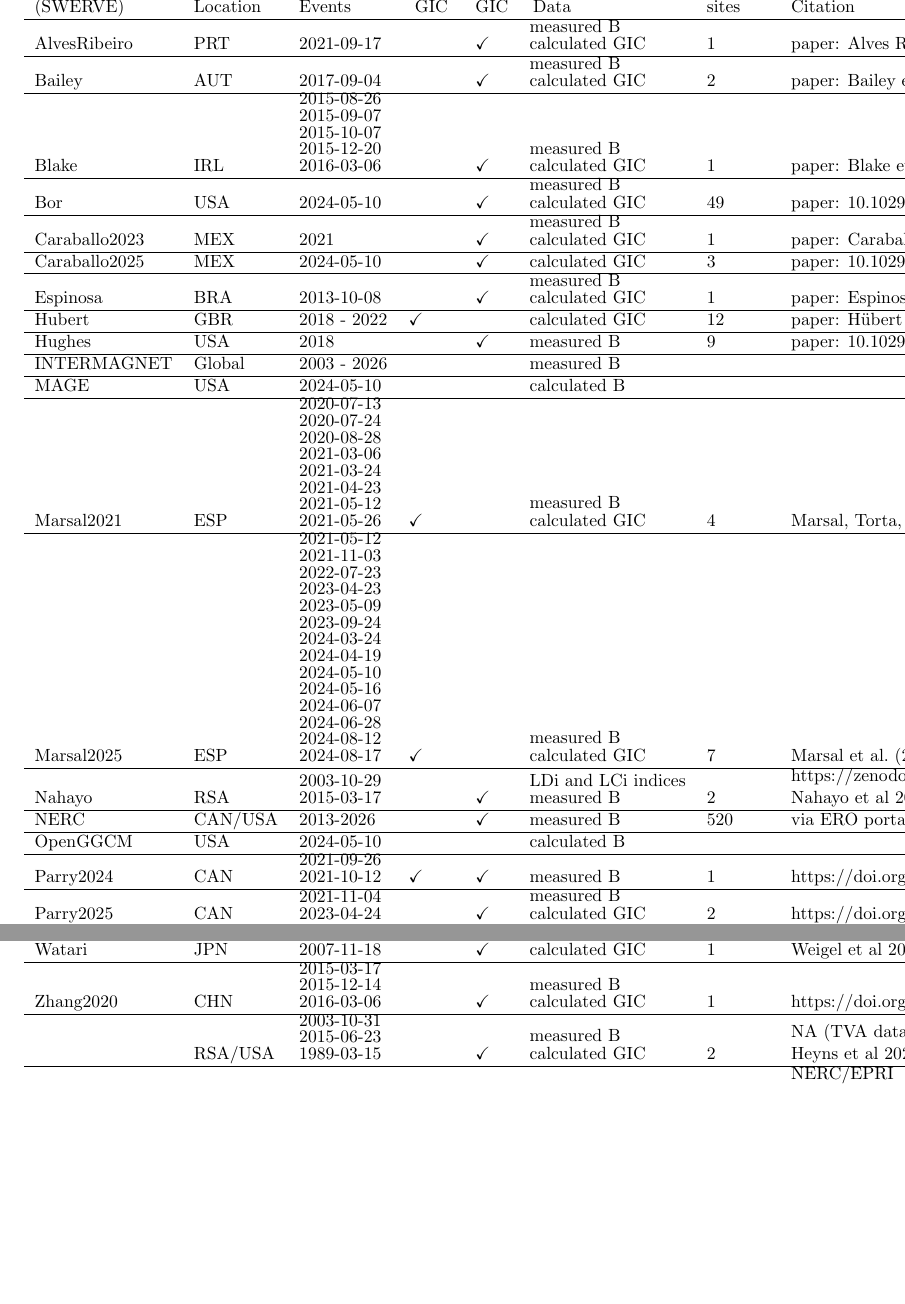
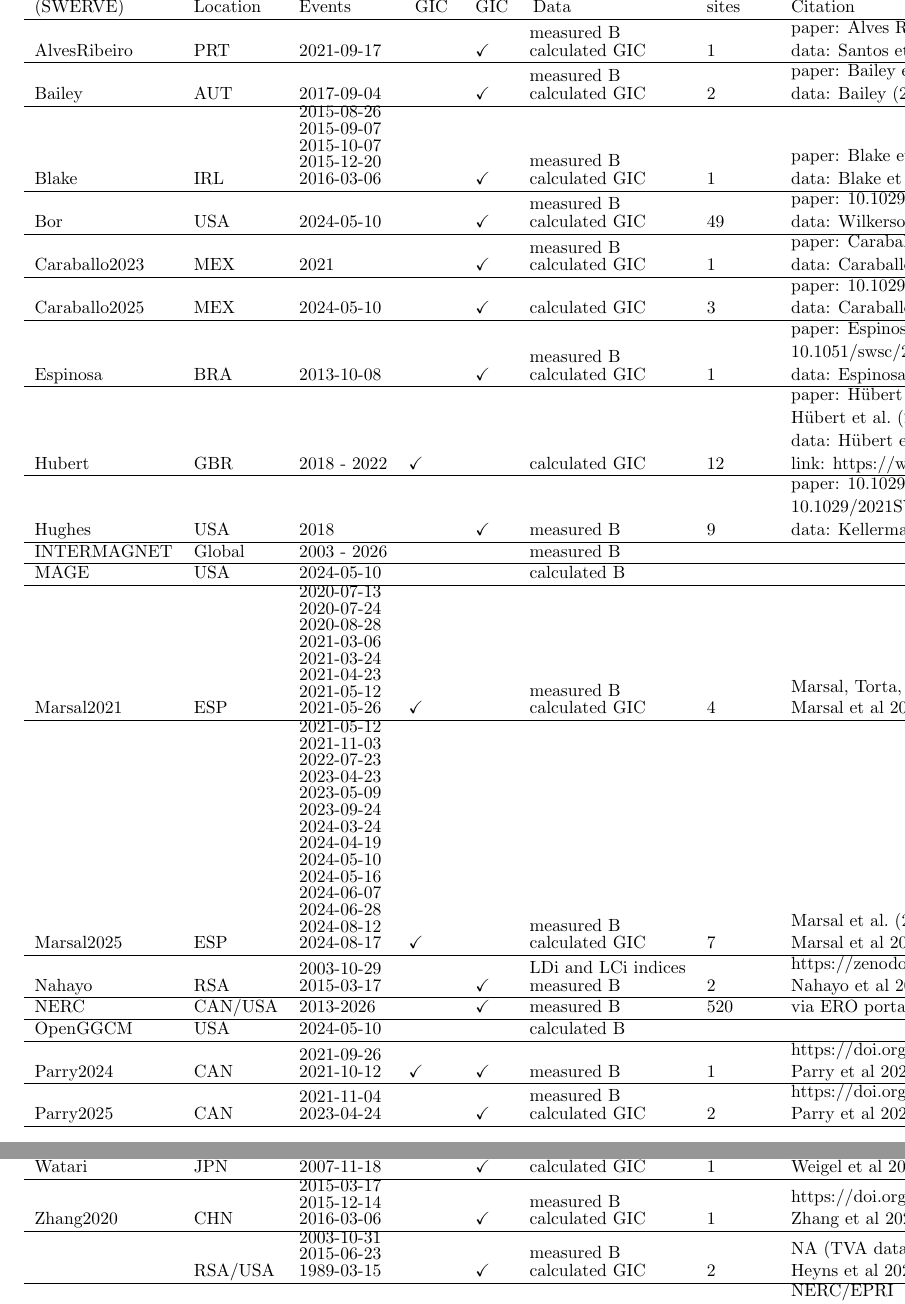
Before and after one commit to lucywilkerson/SWERVE_data_paper, a LaTeX document (main.tex, which reads table1.tex): two parts of pages 7 and 8 of 25, joined at a grey line, cut so that both start at the same text, the shorter picture padded with empty space. Compiled offline with pdfLaTeX.

Commit message:
Update table1.tex

```diff
--- a/table1.tex
+++ b/table1.tex
@@ -11,31 +11,31 @@
 \endfoot
 \hline
 \endlastfoot
-AlvesRibeiro & PRT & 2021-09-17 &  & $\checkmark$ & \shortstack[l]{measured B\\ calculated GIC} & 1 & paper: \citeA{AlvesRibeiro2023}; data: \citeA{AlvesRibeiro2023data} \\
+AlvesRibeiro & PRT & 2021-09-17 &  & $\checkmark$ & \shortstack[l]{measured B\\ calculated GIC} & 1 & \shortstack[l]{paper: \citeA{AlvesRibeiro2023};\\ data: \citeA{AlvesRibeiro2023data}} \\
 \hline
-Bailey & AUT & 2017-09-04 &  & $\checkmark$ & \shortstack[l]{measured B\\ calculated GIC} & 2 & paper: \citeA{Bailey2022}; data: \citeA{Bailey2022data} \\
+Bailey & AUT & 2017-09-04 &  & $\checkmark$ & \shortstack[l]{measured B\\ calculated GIC} & 2 & \shortstack[l]{paper: \citeA{Bailey2022};\\ data: \citeA{Bailey2022data}} \\
 \hline
-Blake & IRL & \shortstack[l]{2015-08-26\\ 2015-09-07\\ 2015-10-07\\ 2015-12-20\\ 2016-03-06} &  & $\checkmark$ & \shortstack[l]{measured B\\ calculated GIC} & 1 & paper: \citeA{Blake2018}; data: \citeA{Blake2018} \\
+Blake & IRL & \shortstack[l]{2015-08-26\\ 2015-09-07\\ 2015-10-07\\ 2015-12-20\\ 2016-03-06} &  & $\checkmark$ & \shortstack[l]{measured B\\ calculated GIC} & 1 & \shortstack[l]{paper: \citeA{Blake2018};\\ data: \citeA{Blake2018}} \\
 \hline
-Bor & USA & 2024-05-10 &  & $\checkmark$ & \shortstack[l]{measured B\\ calculated GIC} & 49 & paper: 10.1029/2026SW005166; data: \citeA{Wilkerson2026data} \\
+Bor & USA & 2024-05-10 &  & $\checkmark$ & \shortstack[l]{measured B\\ calculated GIC} & 49 & \shortstack[l]{paper: 10.1029/2026SW005166;\\ data: \citeA{Wilkerson2026data}} \\
 \hline
-Caraballo2023 & MEX & 2021 &  & $\checkmark$ & \shortstack[l]{measured B\\ calculated GIC} & 1 & paper: \citeA{Caraballo2023}; data: \citeA{Caraballodata} \\
+Caraballo2023 & MEX & 2021 &  & $\checkmark$ & \shortstack[l]{measured B\\ calculated GIC} & 1 & \shortstack[l]{paper: \citeA{Caraballo2023};\\ data: \citeA{Caraballodata}} \\
 \hline
-Caraballo2025 & MEX & 2024-05-10 &  & $\checkmark$ & calculated GIC & 3 & paper: 10.1029/2024GL112749; data: \citeA{Caraballodata} \\
+Caraballo2025 & MEX & 2024-05-10 &  & $\checkmark$ & calculated GIC & 3 & \shortstack[l]{paper: 10.1029/2024GL112749;\\ data: \citeA{Caraballodata}} \\
 \hline
-Espinosa & BRA & 2013-10-08 &  & $\checkmark$ & \shortstack[l]{measured B\\ calculated GIC} & 1 & paper: \citeA{Espinosa2019}, 10.1051/swsc/2015036; data: \citeA{Espinosa2019} \\
+Espinosa & BRA & 2013-10-08 &  & $\checkmark$ & \shortstack[l]{measured B\\ calculated GIC} & 1 & \shortstack[l]{paper: \citeA{Espinosa2019},\\ 10.1051/swsc/2015036;\\ data: \citeA{Espinosa2019}} \\
 \hline
-Hubert & GBR & 2018 - 2022 & $\checkmark$ &  & calculated GIC & 12 & paper: \citeA{Hubert2024}, \citeA{Hubert2020}; data: \citeA{Hubert2020}; link: https://www.bgs.ac.uk/services/ngdc/ \\
+Hubert & GBR & 2018 - 2022 & $\checkmark$ &  & calculated GIC & 12 & \shortstack[l]{paper: \citeA{Hubert2024},\\ \citeA{Hubert2020};\\ data: \citeA{Hubert2020};\\ link: https://www.bgs.ac.uk/services/ngdc/} \\
 \hline
-Hughes & USA & 2018 &  & $\checkmark$ & measured B & 9 & paper: 10.1029/2021SW002727, 10.1029/2021SW002729, data: \citeA{Hughes2021data} \\
+Hughes & USA & 2018 &  & $\checkmark$ & measured B & 9 & \shortstack[l]{paper: 10.1029/2021SW002727,\\ 10.1029/2021SW002729,\\ data: \citeA{Hughes2021data}} \\
 \hline
 INTERMAGNET & Global & 2003 - 2026 &  &  & measured B &  &  \\
 \hline
 MAGE & USA & 2024-05-10 &  &  & calculated B &  &  \\
 \hline
-Marsal2021 & ESP & \shortstack[l]{2020-07-13\\ 2020-07-24\\ 2020-08-28\\ 2021-03-06\\ 2021-03-24\\ 2021-04-23\\ 2021-05-12\\ 2021-05-26} & $\checkmark$ &  & \shortstack[l]{measured B\\ calculated GIC} & 4 & \citeA{Marsal2021data}, Marsal et al 2021 \\
+Marsal2021 & ESP & \shortstack[l]{2020-07-13\\ 2020-07-24\\ 2020-08-28\\ 2021-03-06\\ 2021-03-24\\ 2021-04-23\\ 2021-05-12\\ 2021-05-26} & $\checkmark$ &  & \shortstack[l]{measured B\\ calculated GIC} & 4 & \shortstack[l]{\citeA{Marsal2021data},\\ Marsal et al 2021} \\
 \hline
-Marsal2025 & ESP & \shortstack[l]{2021-05-12\\ 2021-11-03\\ 2022-07-23\\ 2023-04-23\\ 2023-05-09\\ 2023-09-24\\ 2024-03-24\\ 2024-04-19\\ 2024-05-10\\ 2024-05-16\\ 2024-06-07\\ 2024-06-28\\ 2024-08-12\\ 2024-08-17} & $\checkmark$ &  & \shortstack[l]{measured B\\ calculated GIC} & 7 & \citeA{Marsal2025data}, Marsal et al 2025 \\
+Marsal2025 & ESP & \shortstack[l]{2021-05-12\\ 2021-11-03\\ 2022-07-23\\ 2023-04-23\\ 2023-05-09\\ 2023-09-24\\ 2024-03-24\\ 2024-04-19\\ 2024-05-10\\ 2024-05-16\\ 2024-06-07\\ 2024-06-28\\ 2024-08-12\\ 2024-08-17} & $\checkmark$ &  & \shortstack[l]{measured B\\ calculated GIC} & 7 & \shortstack[l]{\citeA{Marsal2025data},\\ Marsal et al 2025} \\
 \hline
 Nahayo & RSA & \shortstack[l]{2003-10-29\\ 2015-03-17} &  & $\checkmark$ & \shortstack[l]{LDi and LCi indices\\ measured B} & 2 & \shortstack[l]{https://zenodo.org/record/7019253\\ Nahayo et al 2022} \\
 \hline
@@ -43,9 +43,9 @@ NERC & CAN/USA & 2013-2026 &  & $\checkmark$ & measured B & 520 & via ERO portal
 \hline
 OpenGGCM & USA & 2024-05-10 &  &  & calculated B &  &  \\
 \hline
-Parry2024 & CAN & \shortstack[l]{2021-09-26\\ 2021-10-12} & $\checkmark$ & $\checkmark$ & measured B & 1 & https://doi.org/10.5281/zenodo.11188122, Parry et al 2024 \\
+Parry2024 & CAN & \shortstack[l]{2021-09-26\\ 2021-10-12} & $\checkmark$ & $\checkmark$ & measured B & 1 & \shortstack[l]{https://doi.org/10.5281/zenodo.11188122,\\ Parry et al 2024} \\
 \hline
-Parry2025 & CAN & \shortstack[l]{2021-11-04\\ 2023-04-24} &  & $\checkmark$ & \shortstack[l]{measured B\\ calculated GIC} & 2 & https://doi.org/10.5281/zenodo.16748607, Parry et al 2025 \\
+Parry2025 & CAN & \shortstack[l]{2021-11-04\\ 2023-04-24} &  & $\checkmark$ & \shortstack[l]{measured B\\ calculated GIC} & 2 & \shortstack[l]{https://doi.org/10.5281/zenodo.16748607,\\ Parry et al 2025} \\
 \hline
 SWMF & USA & 2024-05-10 &  &  & calculated B &  &  \\
 \hline
@@ -55,7 +55,7 @@ TVA & USA & \shortstack[l]{2014-09-11\\ 2015-03-17\\ 2015-06-22\\ 2015-10-07\\ 2
 \hline
 Watari & JPN & \shortstack[l]{2006-04-02\\ 2006-07-25\\ 2006-08-05\\ 2006-08-17\\ 2006-11-07\\ 2006-11-28\\ 2006-12-14\\ 2007-11-18} &  & $\checkmark$ & \shortstack[l]{measured B\\ calculated GIC} & 1 & \shortstack[l]{NA (data from Watari shared via email)\\ Weigel et al 2019} \\
 \hline
-Zhang2020 & CHN & \shortstack[l]{2015-03-17\\ 2015-12-14\\ 2016-03-06} &  & $\checkmark$ & \shortstack[l]{measured B\\ calculated GIC} & 1 & https://doi.org/10.5281/zenodo.3714269, Zhang et al 2020 \\
+Zhang2020 & CHN & \shortstack[l]{2015-03-17\\ 2015-12-14\\ 2016-03-06} &  & $\checkmark$ & \shortstack[l]{measured B\\ calculated GIC} & 1 & \shortstack[l]{https://doi.org/10.5281/zenodo.3714269,\\ Zhang et al 2020} \\
 \hline
  & RSA/USA & \shortstack[l]{2003-10-31\\ 2015-06-23\\ 1989-03-15} &  & $\checkmark$ & \shortstack[l]{measured B\\ calculated GIC} & 2 & \shortstack[l]{NA (TVA data shared via email)\\ Heyns et al 2020} \\
 \hline
```
